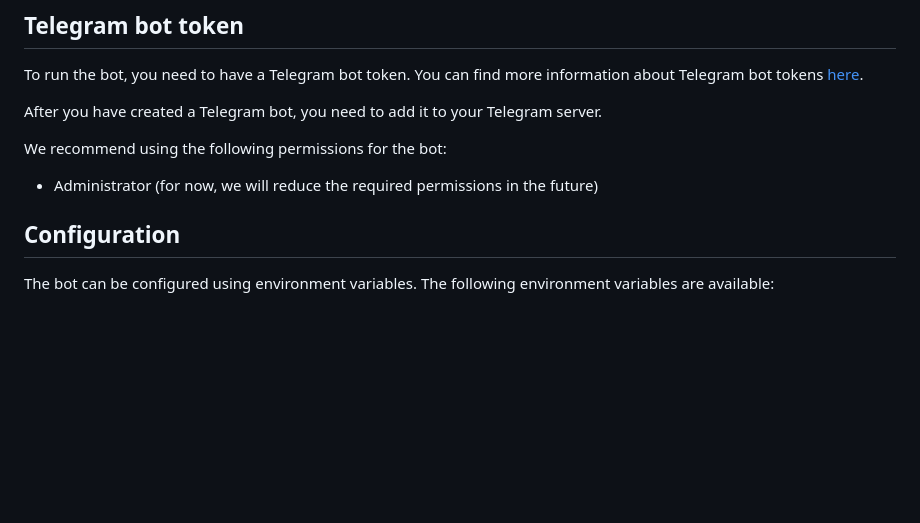
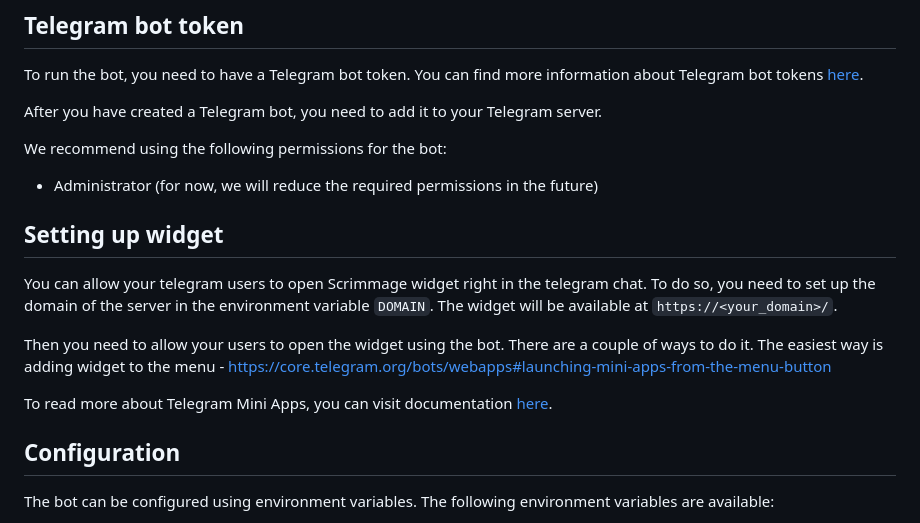
Before and after one commit to Scrimmage-co/scrimmage-telegram-event-integration, a Markdown page: README.md, the part around the change. Rendered like a GitHub page; blank space fills up the shorter version.

Commit message:
Add documentation

```diff
--- a/README.md
+++ b/README.md
@@ -67,6 +67,17 @@ We recommend using the following permissions for the bot:
 
 - Administrator (for now, we will reduce the required permissions in the future)
 
+
+## Setting up widget
+You can allow your telegram users to open Scrimmage widget right in the telegram chat. To do so, you need to
+set up the domain of the server in the environment variable `DOMAIN`. The widget will be
+available at `https://<your_domain>/`.
+
+Then you need to allow your users to open the widget using the bot. There are a couple of ways to do it.
+The easiest way is adding widget to the menu - https://core.telegram.org/bots/webapps#launching-mini-apps-from-the-menu-button
+
+To read more about Telegram Mini Apps, you can visit documentation [here](https://core.telegram.org/bots/webapps#webappchat).
+
 ## Configuration
 
 The bot can be configured using environment variables. The following
```
